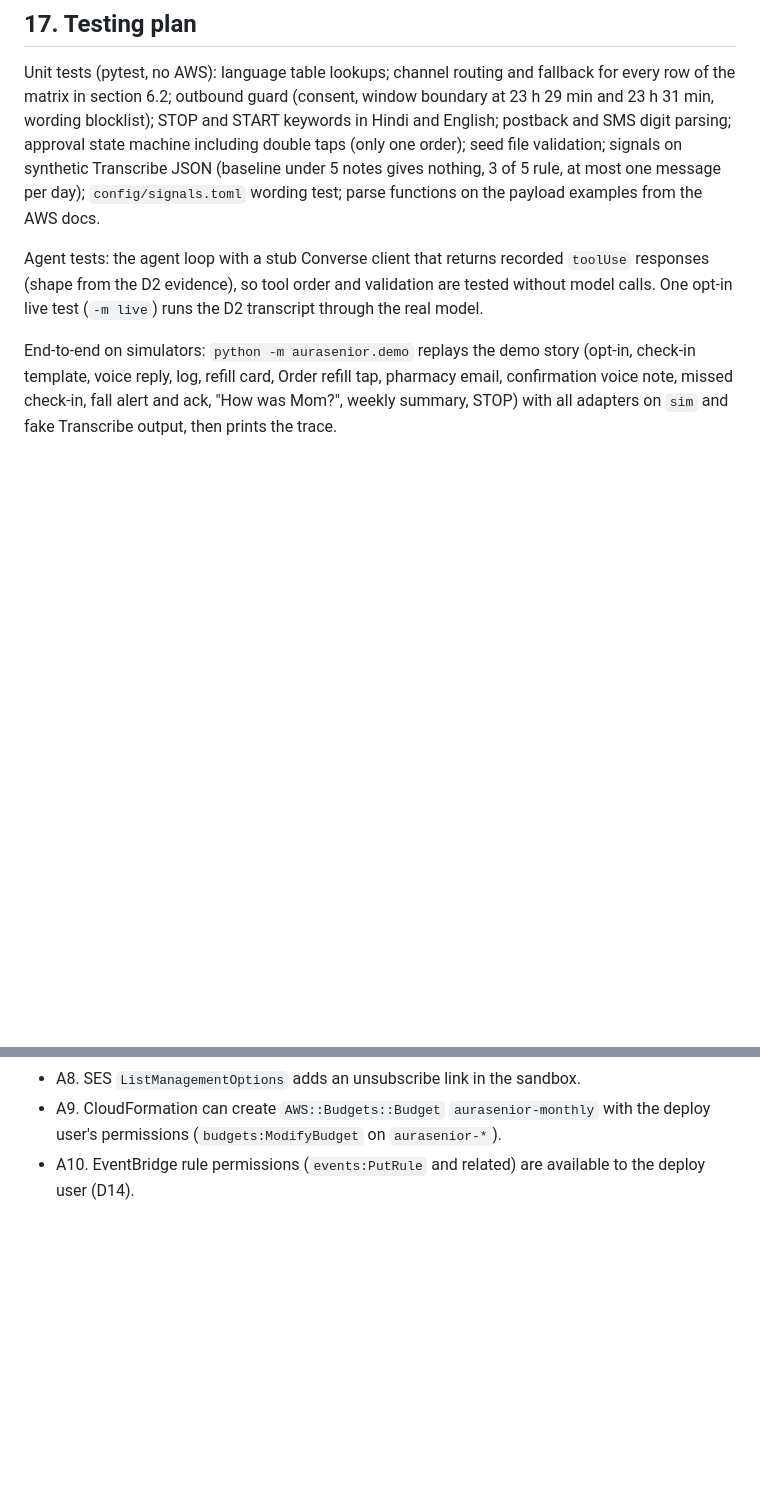
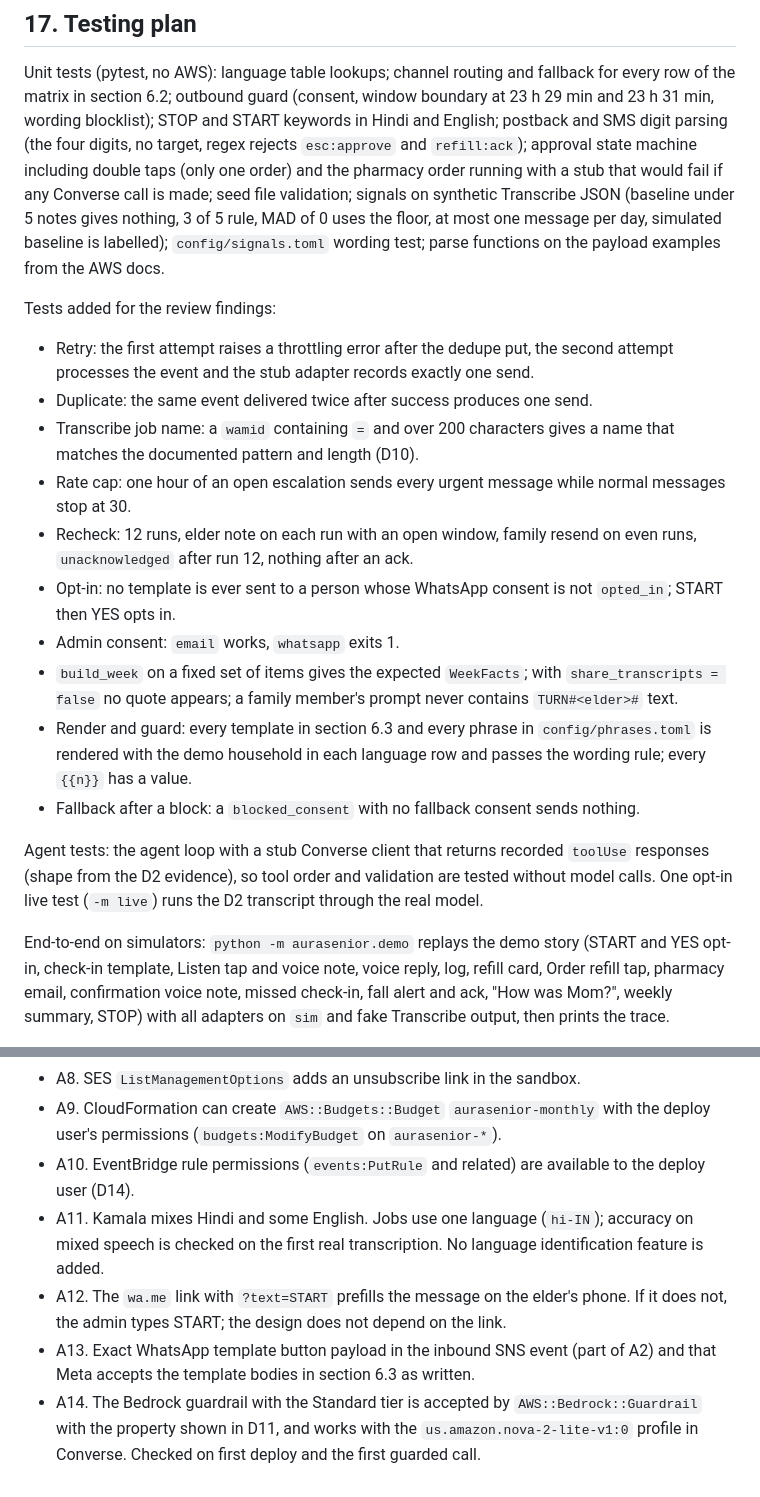
Before and after one commit to Extraordinarytechy/aurasenior, a Markdown page: docs/design.md, 2 parts joined by grey strips. Drawn GitHub-style; blank space fills up the shorter version.

Commit message:
docs: signal math floor, labelled demo baseline, error rows, tests and open assumptions in design

```diff
--- a/docs/design.md
+++ b/docs/design.md
@@ -713,16 +730,37 @@ ID; phone numbers and emails are masked, transcripts are never logged.
 
 Unit tests (pytest, no AWS): language table lookups; channel routing and fallback for every row of the matrix in
 section 6.2; outbound guard (consent, window boundary at 23 h 29 min and 23 h 31 min, wording blocklist); STOP and
-START keywords in Hindi and English; postback and SMS digit parsing; approval state machine including double taps
-(only one order); seed file validation; signals on synthetic Transcribe JSON (baseline under 5 notes gives nothing,
-3 of 5 rule, at most one message per day); `config/signals.toml` wording test; parse functions on the payload
-examples from the AWS docs.
+START keywords in Hindi and English; postback and SMS digit parsing (the four digits, no target, regex rejects
+`esc:approve` and `refill:ack`); approval state machine including double taps (only one order) and the pharmacy
+order running with a stub that would fail if any Converse call is made; seed file validation; signals on synthetic
+Transcribe JSON (baseline under 5 notes gives nothing, 3 of 5 rule, MAD of 0 uses the floor, at most one message per
+day, simulated baseline is labelled); `config/signals.toml` wording test; parse functions on the payload examples
+from the AWS docs.
+
+Tests added for the review findings:
+
+- Retry: the first attempt raises a throttling error after the dedupe put, the second attempt processes the event
+  and the stub adapter records exactly one send.
+- Duplicate: the same event delivered twice after success produces one send.
+- Transcribe job name: a `wamid` containing `=` and over 200 characters gives a name that matches the documented
+  pattern and length (D10).
+- Rate cap: one hour of an open escalation sends every urgent message while normal messages stop at 30.
+- Recheck: 12 runs, elder note on each run with an open window, family resend on even runs, `unacknowledged` after
+  run 12, nothing after an ack.
+- Opt-in: no template is ever sent to a person whose WhatsApp consent is not `opted_in`; START then YES opts in.
+- Admin consent: `email` works, `whatsapp` exits 1.
+- `build_week` on a fixed set of items gives the expected `WeekFacts`; with `share_transcripts = false` no quote
+  appears; a family member's prompt never contains `TURN#<elder>#` text.
+- Render and guard: every template in section 6.3 and every phrase in `config/phrases.toml` is rendered with the
+  demo household in each language row and passes the wording rule; every `{{n}}` has a value.
+- Fallback after a block: a `blocked_consent` with no fallback consent sends nothing.
 
 Agent tests: the agent loop with a stub Converse client that returns recorded `toolUse` responses (shape from the
 D2 evidence), so tool order and validation are tested without model calls. One opt-in live test (`-m live`) runs
 the D2 transcript through the real model.
 
-End-to-end on simulators: `python -m aurasenior.demo` replays the demo story (opt-in, check-in template, voice reply,
+End-to-end on simulators: `python -m aurasenior.demo` replays the demo story (START and YES opt-in, check-in
+template, Listen tap and voice note, voice reply,
 log, refill card, Order refill tap, pharmacy email, confirmation voice note, missed check-in, fall alert and ack,
 "How was Mom?", weekly summary, STOP) with all adapters on `sim` and fake Transcribe output, then prints the trace.
 
@@ -747,3 +785,12 @@ Each also appears in `docs/decisions.md` D13 with how it will be checked.
 - A9. CloudFormation can create `AWS::Budgets::Budget` `aurasenior-monthly` with the deploy user's permissions
   (`budgets:ModifyBudget` on `aurasenior-*`).
 - A10. EventBridge rule permissions (`events:PutRule` and related) are available to the deploy user (D14).
+- A11. Kamala mixes Hindi and some English. Jobs use one language (`hi-IN`); accuracy on mixed speech is checked on
+  the first real transcription. No language identification feature is added.
+- A12. The `wa.me` link with `?text=START` prefills the message on the elder's phone. If it does not, the admin types
+  START; the design does not depend on the link.
+- A13. Exact WhatsApp template button payload in the inbound SNS event (part of A2) and that Meta accepts the
+  template bodies in section 6.3 as written.
+- A14. The Bedrock guardrail with the Standard tier is accepted by `AWS::Bedrock::Guardrail` with the property shown
+  in D11, and works with the `us.amazon.nova-2-lite-v1:0` profile in Converse. Checked on first deploy and the first
+  guarded call.
```
Also changed, not shown: other parts of docs/design.md (+28 -11 lines).
